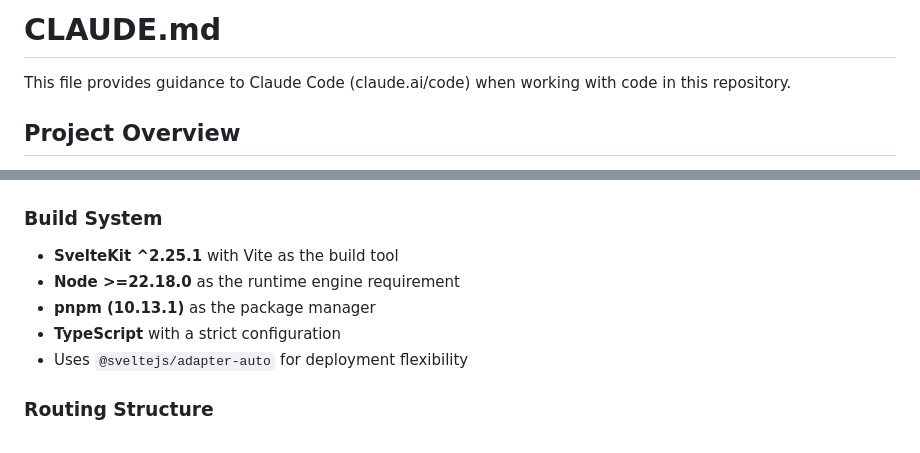
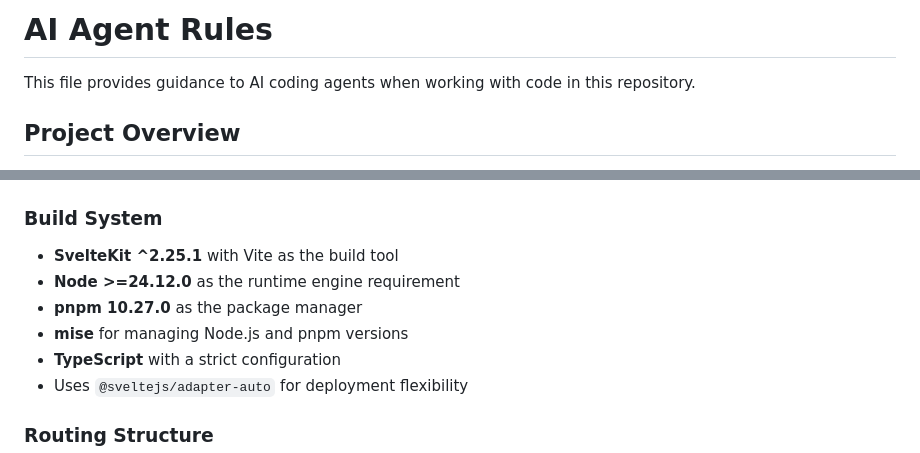
Before and after one commit to snuen/snuen, a Markdown page: .ai-rules.md, 2 parts joined by grey strips. Rendered like a GitHub page.

Commit message:
chore: rename CLAUDE.md to .ai-rules.md and make it agent-agnostic
- Update file header to be generic for all AI coding agents
- Update Node.js version to >=24.12.0
- Update pnpm version to 10.27.0
- Add mise as version manager

Co-Authored-By: Warp <agent@warp.dev>

```diff
--- a/CLAUDE.md
+++ b/.ai-rules.md
@@ -1,6 +1,6 @@
-# CLAUDE.md
+# AI Agent Rules
 
-This file provides guidance to Claude Code (claude.ai/code) when working with code in this repository.
+This file provides guidance to AI coding agents when working with code in this repository.
 
 ## Project Overview
 
@@ -37,8 +37,9 @@ pnpm run test:integration  # Run Playwright E2E tests only
 ### Build System
 
 - **SvelteKit ^2.25.1** with Vite as the build tool
-- **Node >=22.18.0** as the runtime engine requirement
-- **pnpm (10.13.1)** as the package manager
+- **Node >=24.12.0** as the runtime engine requirement
+- **pnpm 10.27.0** as the package manager
+- **mise** for managing Node.js and pnpm versions
 - **TypeScript** with a strict configuration
 - Uses `@sveltejs/adapter-auto` for deployment flexibility
 
```
